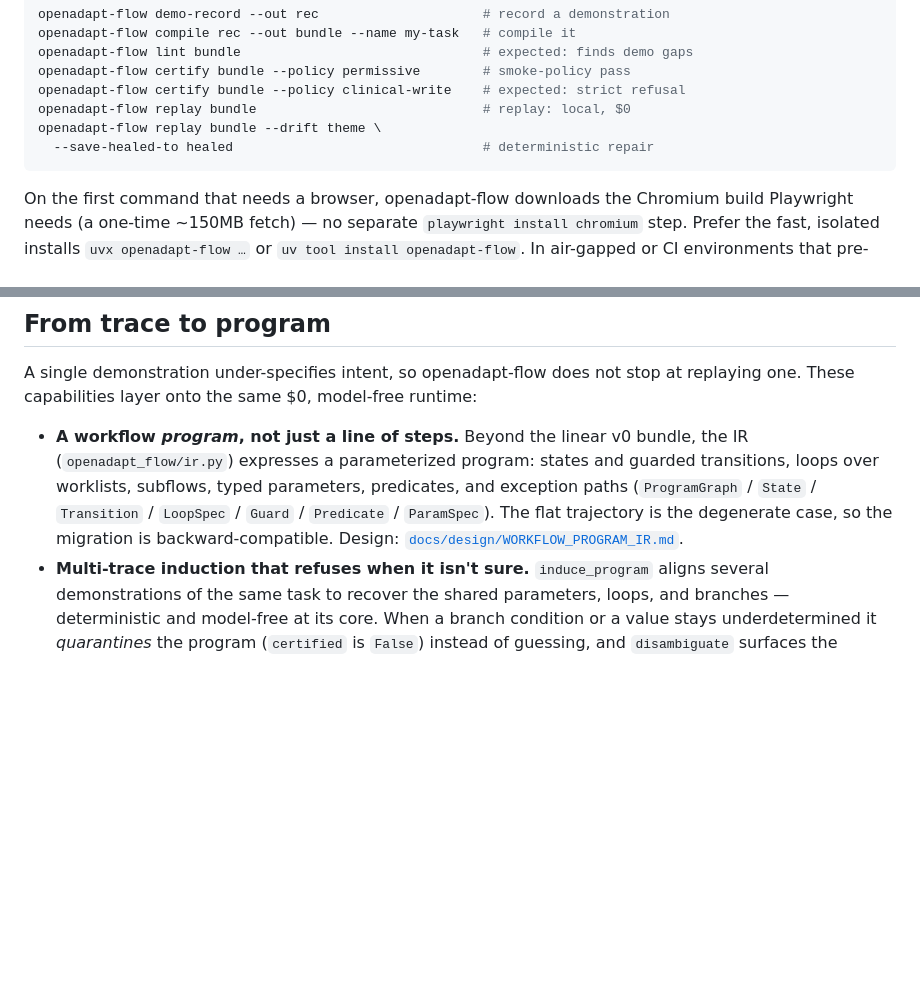
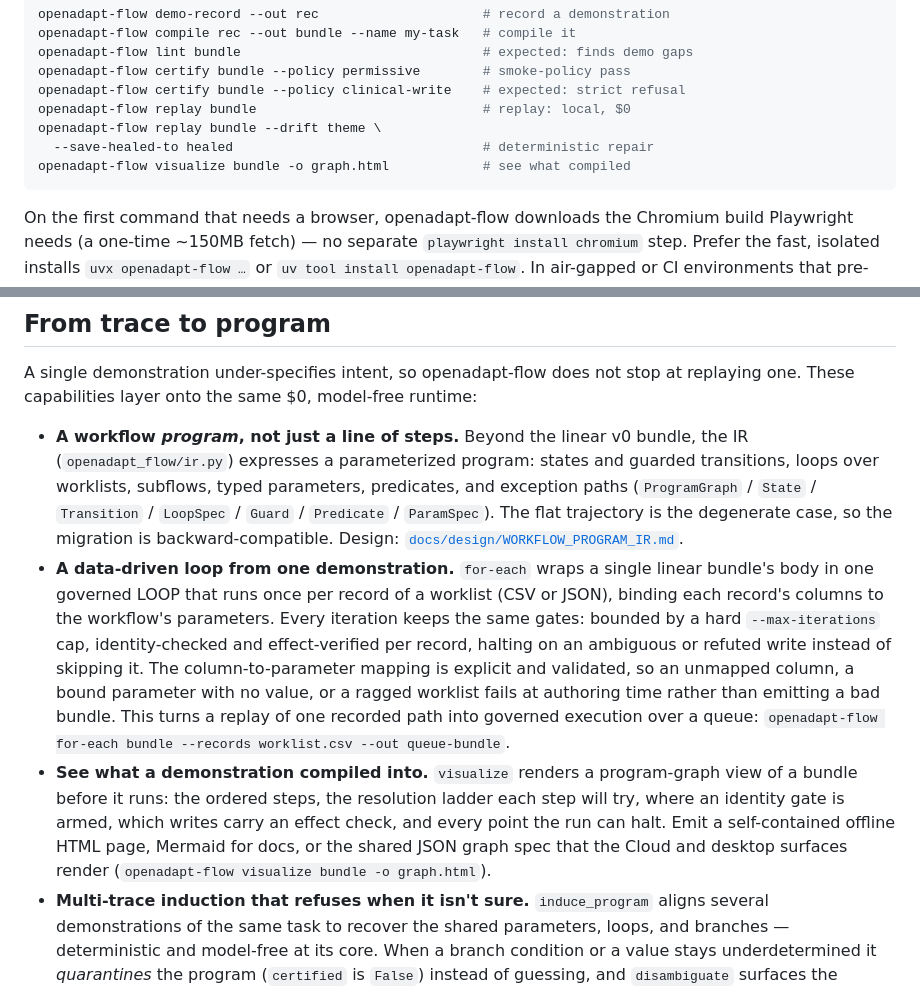
Before and after one commit to OpenAdaptAI/openadapt-flow, a Markdown page: README.md, 2 parts joined by grey strips. Rendered like a GitHub page; blank space fills up the shorter version.

Commit message:
docs(readme): document the for-each data-driven loop and visualize commands
The README already covered loops and effect verification conceptually but
did not mention the two newly shipped CLI verbs:

- `visualize` — added to the quickstart and a "From trace to program" bullet:
  render a bundle's program graph (steps, resolution ladder, armed identity
  gates, effect checks, halt points) as offline HTML, Mermaid, or the shared
  JSON graph spec.
- `for-each` — new bullet describing data-driven loop authoring: one linear
  bundle wrapped in a governed loop over a worklist, bounded, identity-gated
  and effect-verified per record, halting on ambiguity, with explicit
  validated column-to-parameter mapping.

No new claims registered; validate_claims and test_consistency stay green.

Co-Authored-By: Claude Opus 4.8 <noreply@anthropic.com>
Claude-Session: https://claude.ai/code/session_01NyCHrzA1psrKMFfroYbzaM

````diff
--- a/README.md
+++ b/README.md
@@ -42,6 +42,7 @@ openadapt-flow certify bundle --policy clinical-write    # expected: strict refu
 openadapt-flow replay bundle                             # replay: local, $0
 openadapt-flow replay bundle --drift theme \
   --save-healed-to healed                                # deterministic repair
+openadapt-flow visualize bundle -o graph.html            # see what compiled
 ```
 
 On the first command that needs a browser, openadapt-flow downloads the
@@ -194,6 +195,24 @@ at replaying one. These capabilities layer onto the same $0, model-free runtime:
   `Transition` / `LoopSpec` / `Guard` / `Predicate` / `ParamSpec`). The flat
   trajectory is the degenerate case, so the migration is backward-compatible.
   Design: [`docs/design/WORKFLOW_PROGRAM_IR.md`](docs/design/WORKFLOW_PROGRAM_IR.md).
+- **A data-driven loop from one demonstration.** `for-each` wraps a single
+  linear bundle's body in one governed LOOP that runs once per record of a
+  worklist (CSV or JSON), binding each record's columns to the workflow's
+  parameters. Every iteration keeps the same gates: bounded by a hard
+  `--max-iterations` cap, identity-checked and effect-verified per record,
+  halting on an ambiguous or refuted write instead of skipping it. The
+  column-to-parameter mapping is explicit and validated, so an unmapped
+  column, a bound parameter with no value, or a ragged worklist fails at
+  authoring time rather than emitting a bad bundle. This turns a replay of
+  one recorded path into governed execution over a queue:
+  `openadapt-flow for-each bundle --records worklist.csv --out queue-bundle`.
+- **See what a demonstration compiled into.** `visualize` renders a
+  program-graph view of a bundle before it runs: the ordered steps, the
+  resolution ladder each step will try, where an identity gate is armed,
+  which writes carry an effect check, and every point the run can halt. Emit
+  a self-contained offline HTML page, Mermaid for docs, or the shared JSON
+  graph spec that the Cloud and desktop surfaces render
+  (`openadapt-flow visualize bundle -o graph.html`).
 - **Multi-trace induction that refuses when it isn't sure.** `induce_program`
   aligns several demonstrations of the same task to recover the shared
   parameters, loops, and branches — deterministic and model-free at its core.
````
